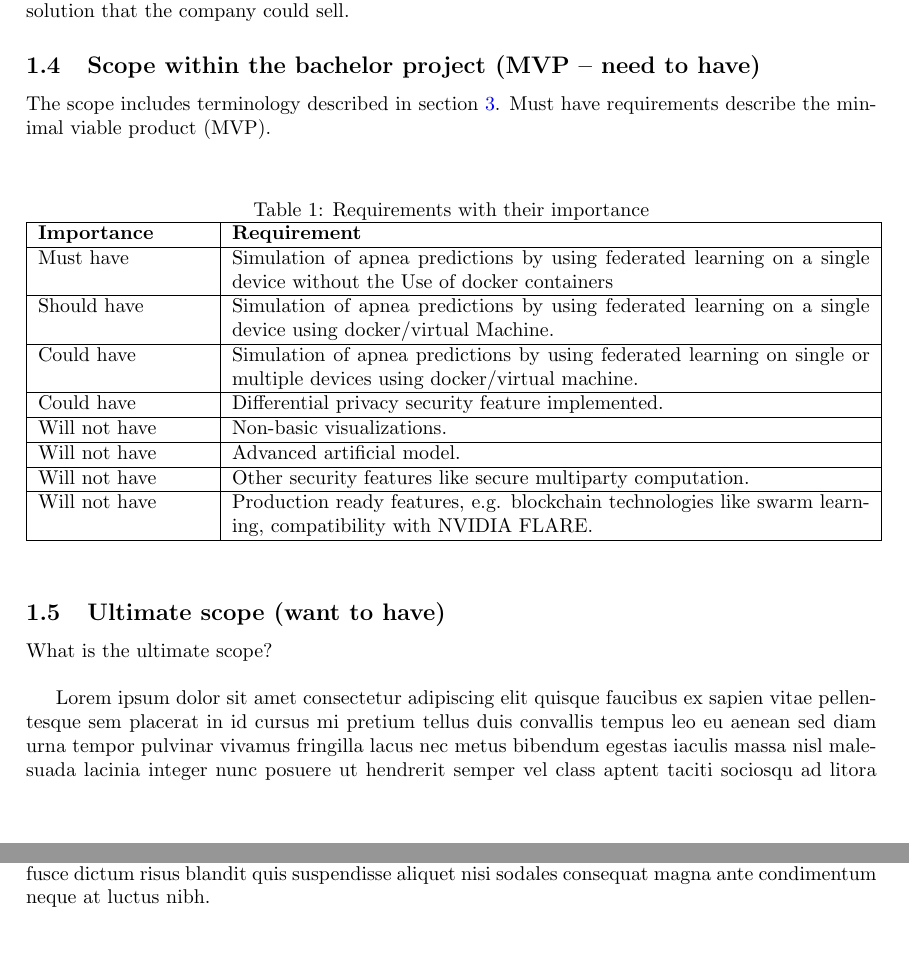
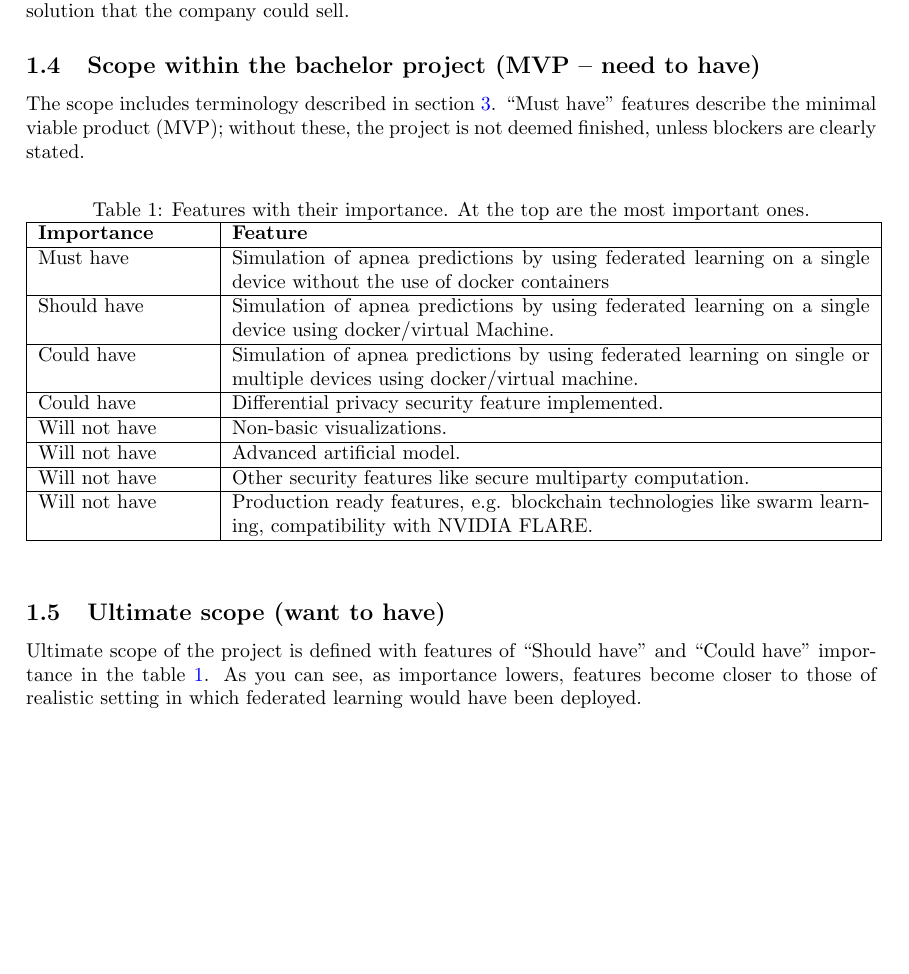
Before and after one commit to OP4LIFE/federated-learning-thesis, a LaTeX document (main.tex, which reads sections/scope-and-vision.tex): two parts of pages 3 and 4 of 17 before the commit and part of page 3 of 16 after it, the two joined at a grey line, cut so that both start at the same text, the shorter picture padded with empty space. The pictures show the PDF file out/main.pdf that the author committed with the source.

Commit message:
feat(Scope and Vision): Ultimate Scope

```diff
--- a/sections/scope-and-vision.tex
+++ b/sections/scope-and-vision.tex
@@ -24,13 +24,13 @@ The main intention of the project is to develop a federated learning proof of co
 \subsection{Scope within the bachelor project (MVP – need to have)}
 
 % What is the scope of the project within this bachelor project? \label{q} \newline
-The scope includes terminology described in section~\ref{sec:preliminary-research}. Must have requirements describe the minimal viable product (MVP). \newline
+The scope includes terminology described in section~\ref{sec:preliminary-research}. ``Must have'' features describe the minimal viable product (MVP); without these, the project is not deemed finished, unless blockers are clearly stated.
 
 \begin{table}[htb]\centering
-\caption{Requirements with their importance}\label{tab:test}
+\caption{Features with their importance. At the top are the most important ones.}\label{tab:scope}
  \csvreader[
   tabular = | p{0.2\textwidth} | p{0.75\textwidth} |,
-  table head = \hline \textbf{Importance} & \textbf{Requirement}\\\hline,
+  table head = \hline \textbf{Importance} & \textbf{Feature}\\\hline,
   late after line = \\\hline,
   separator = semicolon,
   caption = {My table}
@@ -43,6 +43,6 @@ The scope includes terminology described in section~\ref{sec:preliminary-researc
 
 \subsection{Ultimate scope (want to have)}
 
-What is the ultimate scope? \label{q} \newline
+%What is the ultimate scope? \label{q} \newline
 
-Lorem ipsum dolor sit amet consectetur adipiscing elit quisque faucibus ex sapien vitae pellentesque sem placerat in id cursus mi pretium tellus duis convallis tempus leo eu aenean sed diam urna tempor pulvinar vivamus fringilla lacus nec metus bibendum egestas iaculis massa nisl malesuada lacinia integer nunc posuere ut hendrerit semper vel class aptent taciti sociosqu ad litora torquent per conubia nostra inceptos himenaeos orci varius natoque penatibus et magnis dis parturient montes nascetur ridiculus mus donec rhoncus eros lobortis nulla molestie mattis scelerisque maximus eget fermentum odio phasellus non purus est efficitur laoreet mauris pharetra vestibulum fusce dictum risus blandit quis suspendisse aliquet nisi sodales consequat magna ante condimentum neque at luctus nibh.
+Ultimate scope of the project is defined with features of ``Should have'' and ``Could have'' importance in the table~\ref{tab:scope}. As you can see, as importance lowers, features become closer to those of realistic setting in which federated learning would have been deployed.
```
Also changed, not shown: media/scope.csv (+1 -1 lines), out/main.pdf, 4 other files.
